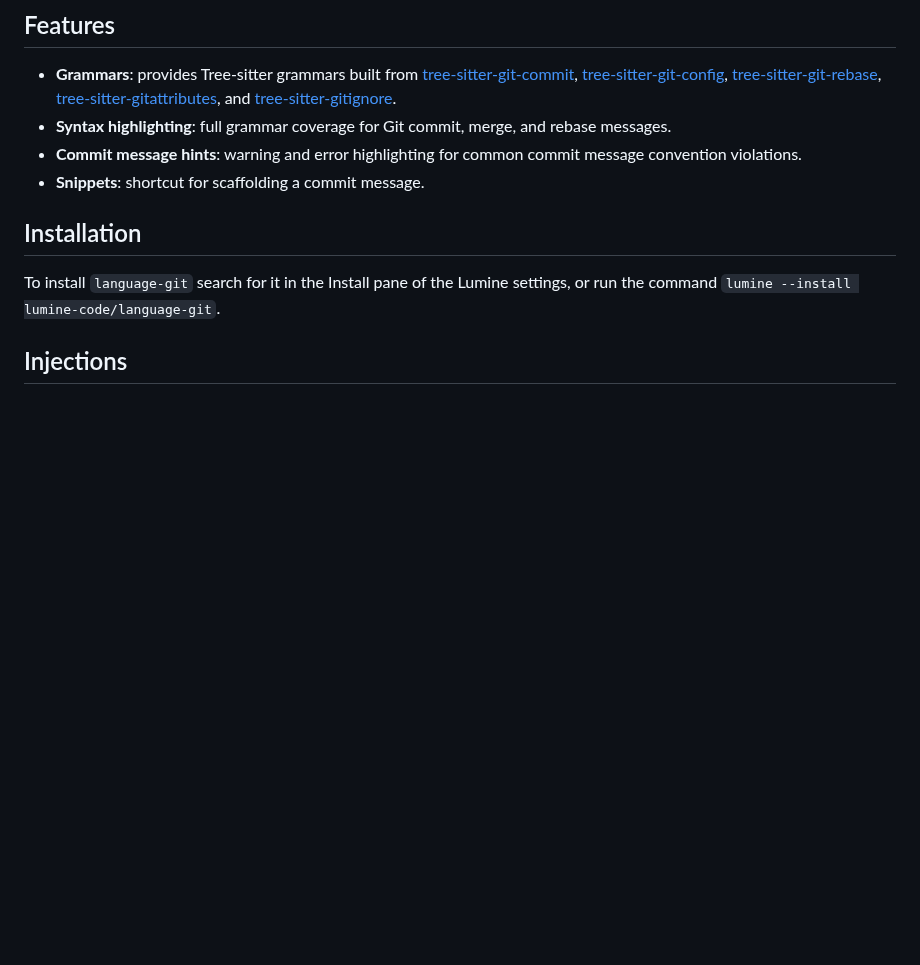
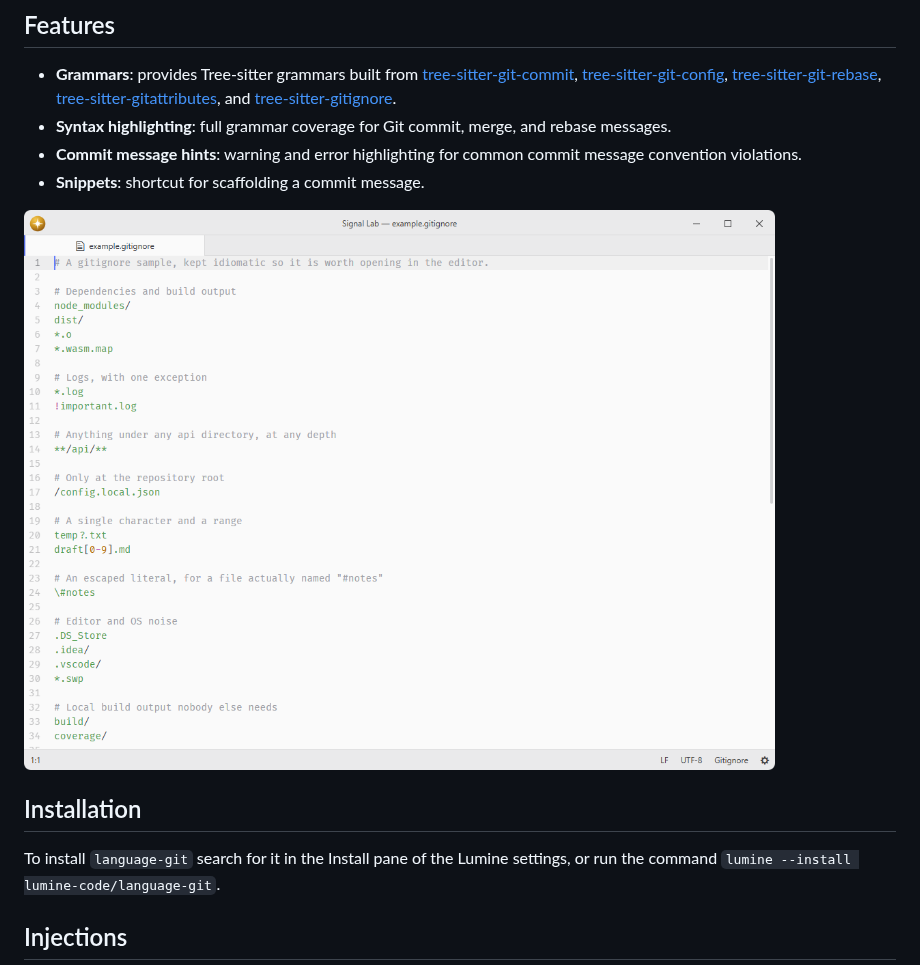
Before and after one commit to lumine-code/language-git, a Markdown page: README.md, the part around the change. Rendered like a GitHub page; pictures changed too: .github/demo.png (added); blank space fills up the shorter version.

Commit message:
Add screenshots beneath the feature list

```diff
--- a/README.md
+++ b/README.md
@@ -11,6 +11,8 @@ Fork of [pulsar-edit/pulsar](https://github.com/pulsar-edit/pulsar) (`packages/l
 - **Commit message hints**: warning and error highlighting for common commit message convention violations.
 - **Snippets**: shortcut for scaffolding a commit message.
 
+![Gitignore syntax highlighting at the default editor font size.](.github/demo.png)
+
 ## Installation
 
 To install `language-git` search for it in the Install pane of the Lumine settings, or run the command `lumine --install lumine-code/language-git`.
```
Also changed, not shown: 1 other file.
